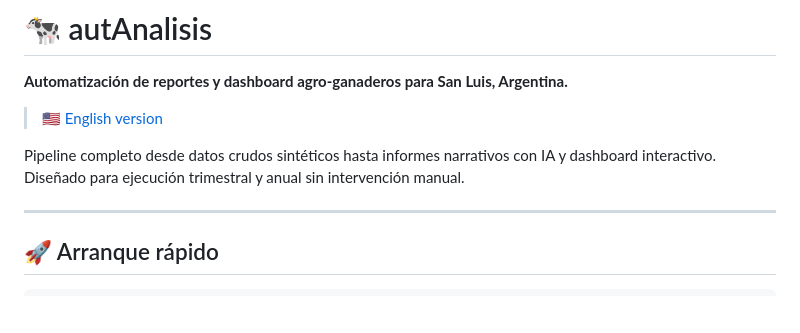
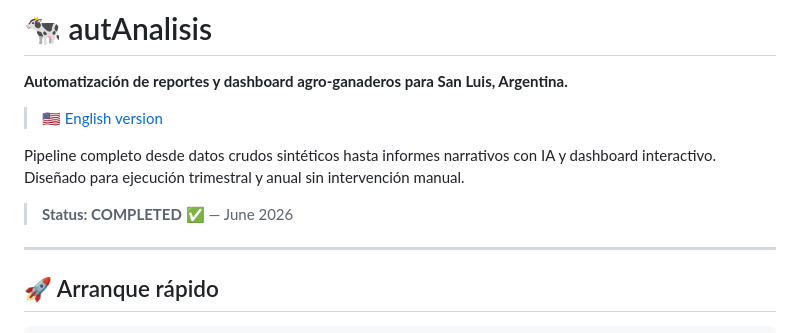
Before and after one commit to Bau-sua/autAnalisis, a Markdown page: README.md, the part around the change. GitHub-like rendering; blank space fills up the shorter version.

Commit message:
docs: add COMPLETED status badge (June 2026)

```diff
--- a/README.md
+++ b/README.md
@@ -5,6 +5,8 @@
 > 🇺🇸 [English version](README_EN.md)
 
 Pipeline completo desde datos crudos sintéticos hasta informes narrativos con IA y dashboard interactivo. Diseñado para ejecución trimestral y anual sin intervención manual.
+
+> **Status: COMPLETED** ✅ — June 2026
 
 ---
 
```
